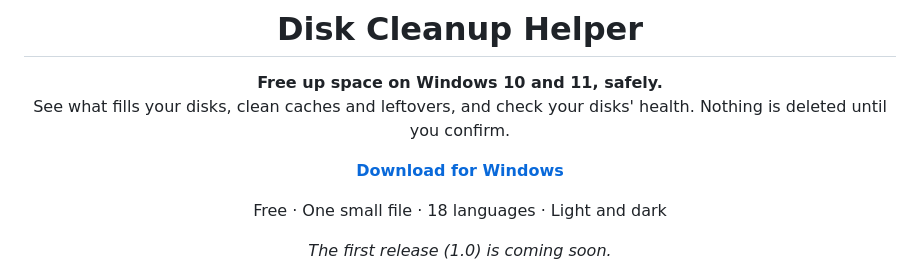
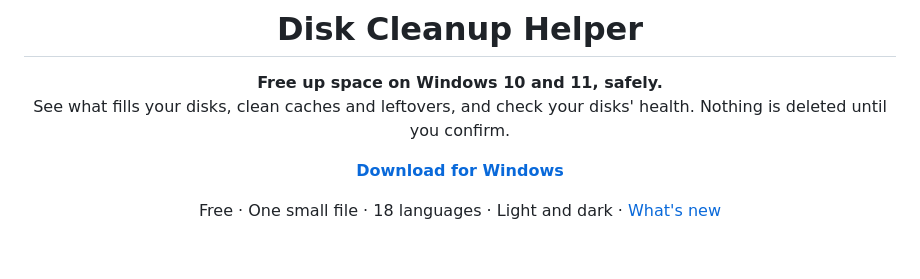
Before and after one commit to Philip-Droubi/disk-cleanup-helper, a Markdown page: README.md, the part around one of its changes. Rendered like a GitHub page; blank space fills up the shorter version.

```diff
--- a/README.md
+++ b/README.md
@@ -12,7 +12,5 @@ Nothing is deleted until you confirm.
 
-Free · One small file · 18 languages · Light and dark
-
-*The first release (1.0) is coming soon.*
+Free · One small file · 18 languages · Light and dark · [What's new](https://github.com/Philip-Droubi/disk-cleanup-helper/releases/latest)
 
 </div>
 
```
Also changed, not shown: other parts of README.md (+1 -1 lines).
